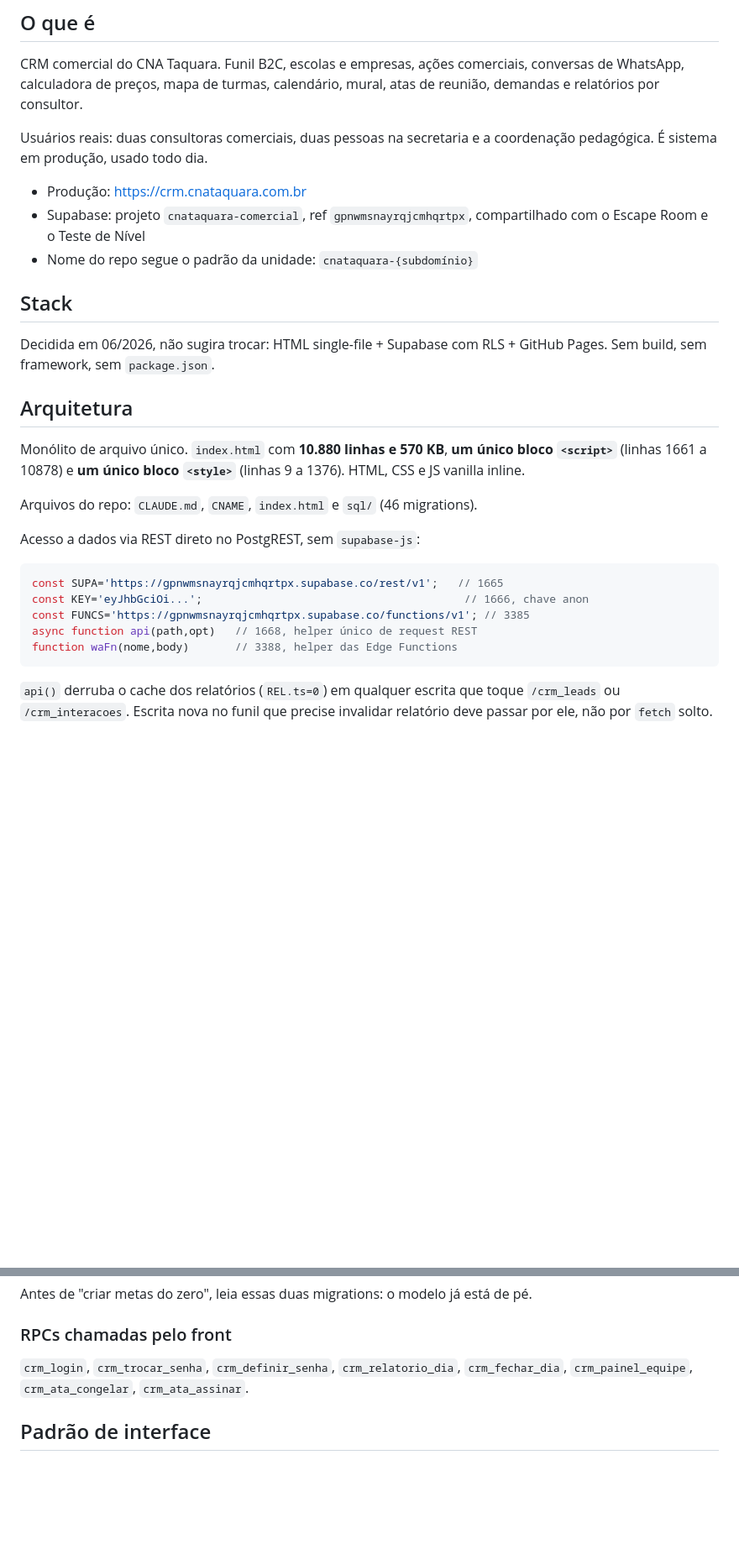
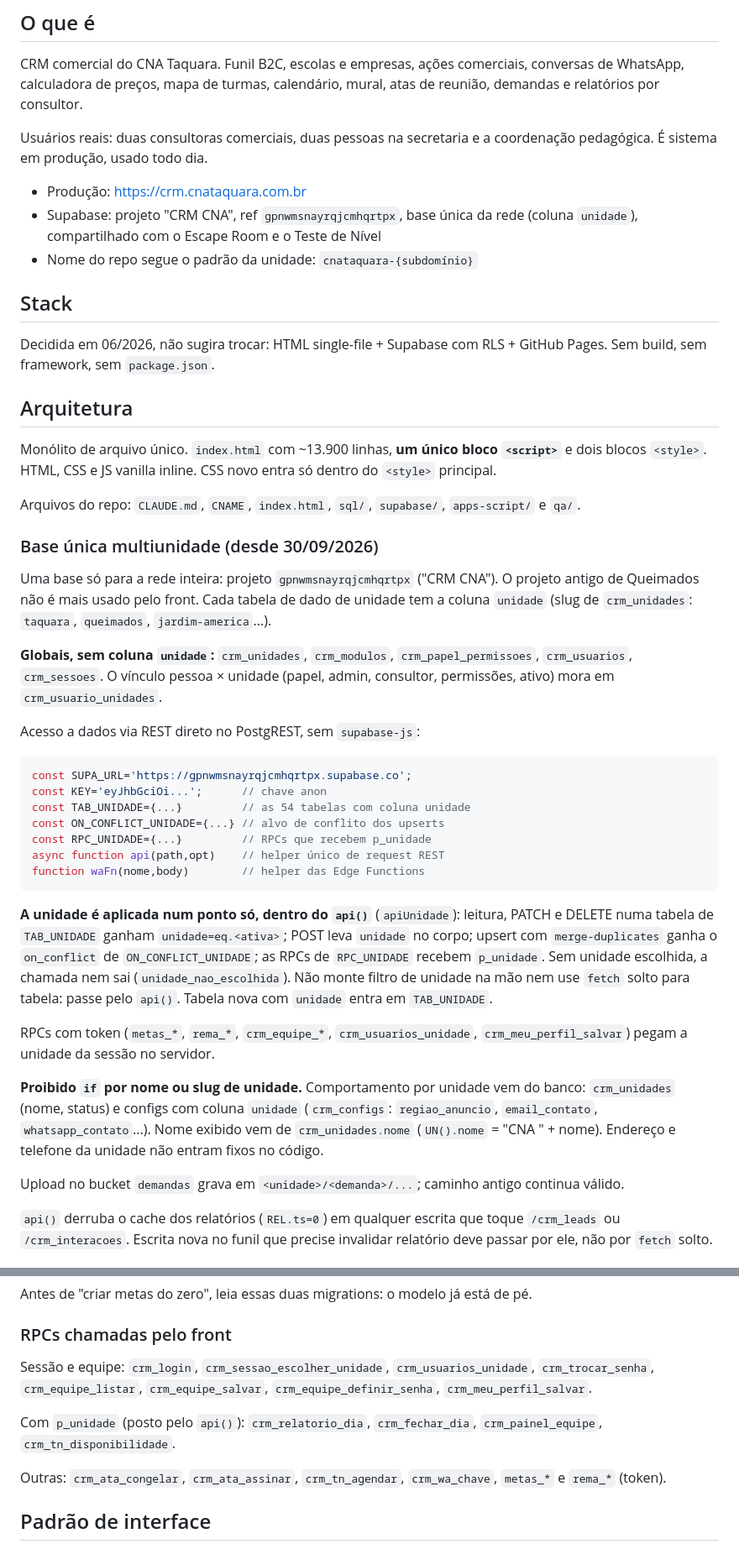
Before and after one commit to pedrocoutinho2/cnataquara-crm, a Markdown page: CLAUDE.md, 2 parts joined by grey strips. Shown at 84% size. GitHub-like rendering; blank space fills up the shorter version.

````diff
--- a/CLAUDE.md
+++ b/CLAUDE.md
@@ -13,8 +13,8 @@ Usuários reais: duas consultoras comerciais, duas pessoas na secretaria e a
 coordenação pedagógica. É sistema em produção, usado todo dia.
 
 - Produção: https://crm.cnataquara.com.br
-- Supabase: projeto `cnataquara-comercial`, ref `gpnwmsnayrqjcmhqrtpx`,
-  compartilhado com o Escape Room e o Teste de Nível
+- Supabase: projeto "CRM CNA", ref `gpnwmsnayrqjcmhqrtpx`, base única da rede
+  (coluna `unidade`), compartilhado com o Escape Room e o Teste de Nível
 - Nome do repo segue o padrão da unidade: `cnataquara-{subdomínio}`
 
 ## Stack
@@ -24,21 +24,57 @@ GitHub Pages. Sem build, sem framework, sem `package.json`.
 
 ## Arquitetura
 
-Monólito de arquivo único. `index.html` com **10.880 linhas e 570 KB**,
-**um único bloco `<script>`** (linhas 1661 a 10878) e **um único bloco
-`<style>`** (linhas 9 a 1376). HTML, CSS e JS vanilla inline.
+Monólito de arquivo único. `index.html` com ~13.900 linhas, **um único bloco
+`<script>`** e dois blocos `<style>`. HTML, CSS e JS vanilla inline.
+CSS novo entra só dentro do `<style>` principal.
 
-Arquivos do repo: `CLAUDE.md`, `CNAME`, `index.html` e `sql/` (46 migrations).
+Arquivos do repo: `CLAUDE.md`, `CNAME`, `index.html`, `sql/`, `supabase/`,
+`apps-script/` e `qa/`.
+
+### Base única multiunidade (desde 30/09/2026)
+
+Uma base só para a rede inteira: projeto `gpnwmsnayrqjcmhqrtpx` ("CRM CNA").
+O projeto antigo de Queimados não é mais usado pelo front. Cada tabela de dado
+de unidade tem a coluna `unidade` (slug de `crm_unidades`: `taquara`,
+`queimados`, `jardim-america`...).
+
+**Globais, sem coluna `unidade`:** `crm_unidades`, `crm_modulos`,
+`crm_papel_permissoes`, `crm_usuarios`, `crm_sessoes`. O vínculo pessoa ×
+unidade (papel, admin, consultor, permissões, ativo) mora em
+`crm_usuario_unidades`.
 
 Acesso a dados via REST direto no PostgREST, sem `supabase-js`:
 
 ```js
-const SUPA='https://gpnwmsnayrqjcmhqrtpx.supabase.co/rest/v1';   // 1665
-const KEY='eyJhbGciOi...';                                        // 1666, chave anon
-const FUNCS='https://gpnwmsnayrqjcmhqrtpx.supabase.co/functions/v1'; // 3385
-async function api(path,opt)   // 1668, helper único de request REST
-function waFn(nome,body)       // 3388, helper das Edge Functions
+const SUPA_URL='https://gpnwmsnayrqjcmhqrtpx.supabase.co';
+const KEY='eyJhbGciOi...';      // chave anon
+const TAB_UNIDADE={...}         // as 54 tabelas com coluna unidade
+const ON_CONFLICT_UNIDADE={...} // alvo de conflito dos upserts
+const RPC_UNIDADE={...}         // RPCs que recebem p_unidade
+async function api(path,opt)    // helper único de request REST
+function waFn(nome,body)        // helper das Edge Functions
 ```
+
+**A unidade é aplicada num ponto só, dentro do `api()`** (`apiUnidade`):
+leitura, PATCH e DELETE numa tabela de `TAB_UNIDADE` ganham
+`unidade=eq.<ativa>`; POST leva `unidade` no corpo; upsert com
+`merge-duplicates` ganha o `on_conflict` de `ON_CONFLICT_UNIDADE`; as RPCs de
+`RPC_UNIDADE` recebem `p_unidade`. Sem unidade escolhida, a chamada nem sai
+(`unidade_nao_escolhida`). Não monte filtro de unidade na mão nem use `fetch`
+solto para tabela: passe pelo `api()`. Tabela nova com `unidade` entra em
+`TAB_UNIDADE`.
+
+RPCs com token (`metas_*`, `rema_*`, `crm_equipe_*`, `crm_usuarios_unidade`,
+`crm_meu_perfil_salvar`) pegam a unidade da sessão no servidor.
+
+**Proibido `if` por nome ou slug de unidade.** Comportamento por unidade vem do
+banco: `crm_unidades` (nome, status) e configs com coluna `unidade`
+(`crm_configs`: `regiao_anuncio`, `email_contato`, `whatsapp_contato`...).
+Nome exibido vem de `crm_unidades.nome` (`UN().nome` = "CNA " + nome).
+Endereço e telefone da unidade não entram fixos no código.
+
+Upload no bucket `demandas` grava em `<unidade>/<demanda>/...`; caminho antigo
+continua válido.
 
 `api()` derruba o cache dos relatórios (`REL.ts=0`) em qualquer escrita que
 toque `/crm_leads` ou `/crm_interacoes`. Escrita nova no funil que precise
@@ -143,8 +210,15 @@ Antes de "criar metas do zero", leia essas duas migrations: o modelo já está d
 
 ### RPCs chamadas pelo front
 
-`crm_login`, `crm_trocar_senha`, `crm_definir_senha`, `crm_relatorio_dia`,
-`crm_fechar_dia`, `crm_painel_equipe`, `crm_ata_congelar`, `crm_ata_assinar`.
+Sessão e equipe: `crm_login`, `crm_sessao_escolher_unidade`,
+`crm_usuarios_unidade`, `crm_trocar_senha`, `crm_equipe_listar`,
+`crm_equipe_salvar`, `crm_equipe_definir_senha`, `crm_meu_perfil_salvar`.
+
+Com `p_unidade` (posto pelo `api()`): `crm_relatorio_dia`, `crm_fechar_dia`,
+`crm_painel_equipe`, `crm_tn_disponibilidade`.
+
+Outras: `crm_ata_congelar`, `crm_ata_assinar`, `crm_tn_agendar`,
+`crm_wa_chave`, `metas_*` e `rema_*` (token).
 
 ## Padrão de interface
 
````
Also changed, not shown: other parts of CLAUDE.md (+42 -12 lines).
